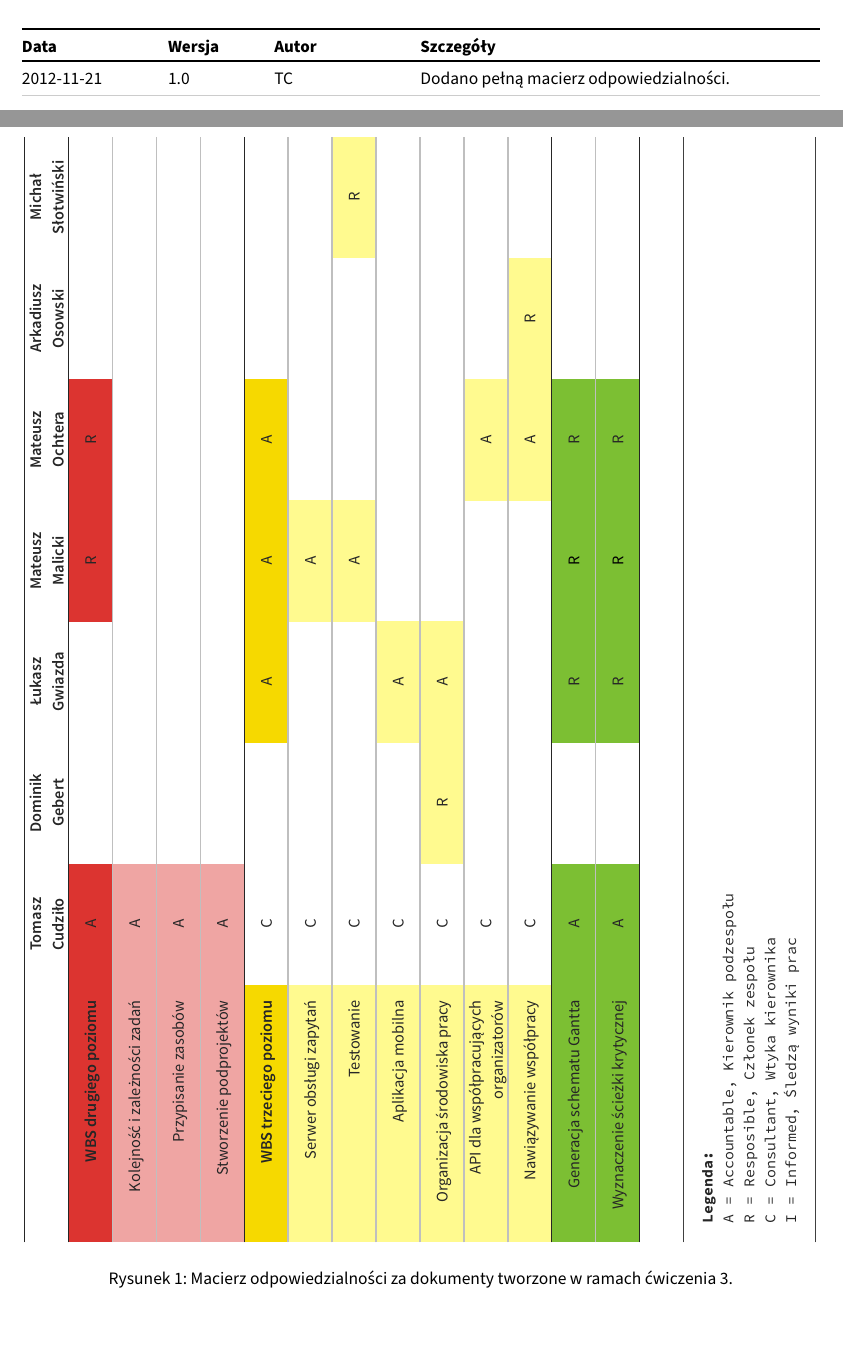
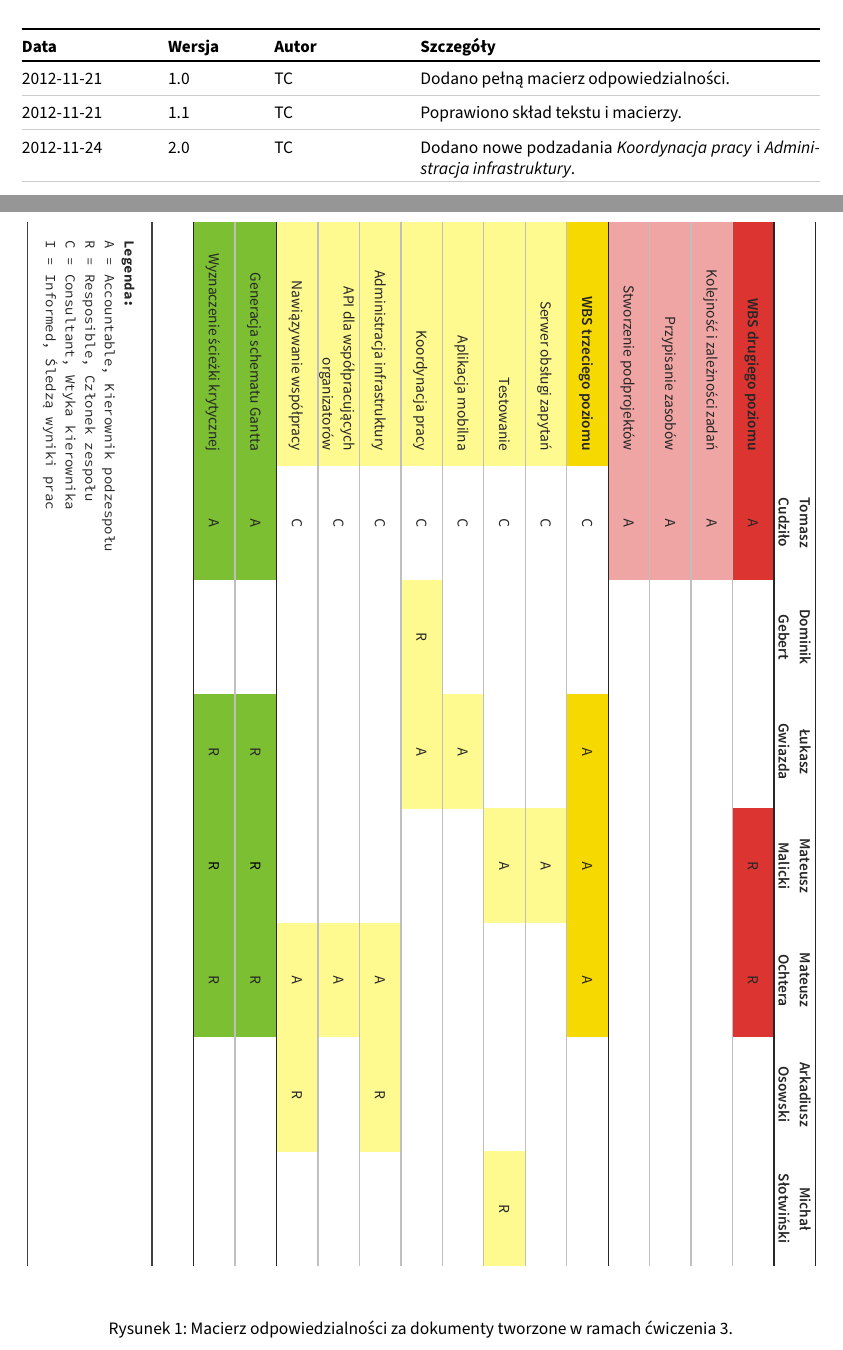
Before and after one commit to student-tomasz/ppit-prowadzenie-concerto, a LaTeX document (cwiczenie-3-meta/macierz-odpowiedzialnosci/dokument.tex): two parts of pages 1 and 2 of 2, joined at a grey line, cut so that both start at the same text. Compiled offline with XeLaTeX.

Commit message:
Dodaj nowe podzadanie do meta macierzy odpowiedzialności ćwiczenia 3

```diff
--- a/cwiczenie-3-meta/macierz-odpowiedzialnosci/dokument.tex
+++ b/cwiczenie-3-meta/macierz-odpowiedzialnosci/dokument.tex
@@ -15,7 +15,7 @@
 
 Znajduje się na stronie \pageref{fig:macierz}.
 \begin{figure}[h!]
-    \includegraphics[trim=3cm 2cm 3cm 2cm,angle=90,width=\textwidth]{./figury/macierz-odpowiedzialnosci}
+    \includegraphics[trim=3cm 2cm 3cm 2cm,angle=270,width=\textwidth]{./figury/macierz-odpowiedzialnosci}
     \caption{Macierz odpowiedzialności za dokumenty tworzone w ramach ćwiczenia 3.}
     \label{fig:macierz}
 \end{figure}
@@ -25,6 +25,10 @@ Znajduje się na stronie \pageref{fig:macierz}.
 \begin{versions}
     \version*{1.0}{2012-11-21}{TC}%
         Dodano pełną macierz odpowiedzialności.
+    \version{1.1}{2012-11-21}{TC}%
+        Poprawiono skład tekstu i macierzy.
+    \version{2.0}{2012-11-24}{TC}%
+        Dodano nowe podzadania \emph{Koordynacja pracy} i \emph{Administracja infrastruktury}.
 \end{versions}
 
 
```
Also changed, not shown: cwiczenie-3-meta/macierz-odpowiedzialnosci.pdf, cwiczenie-3-meta/macierz-odpowiedzialnosci/figury/macierz-odpowiedzialnosci.pdf, 1 other file.
